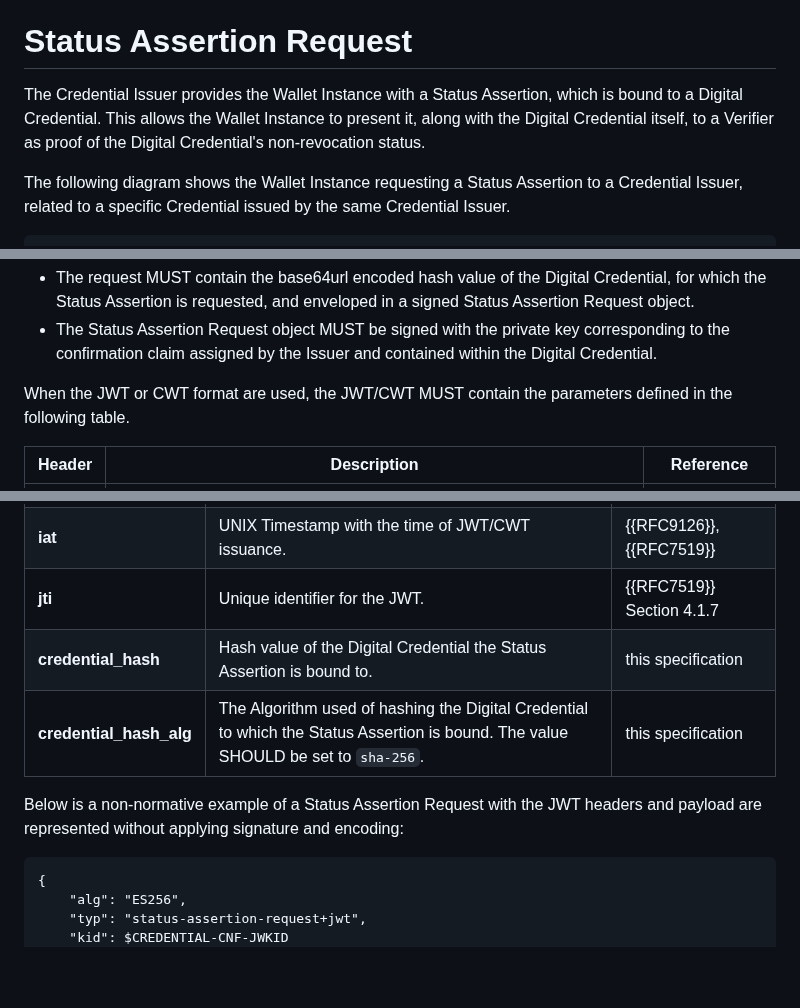
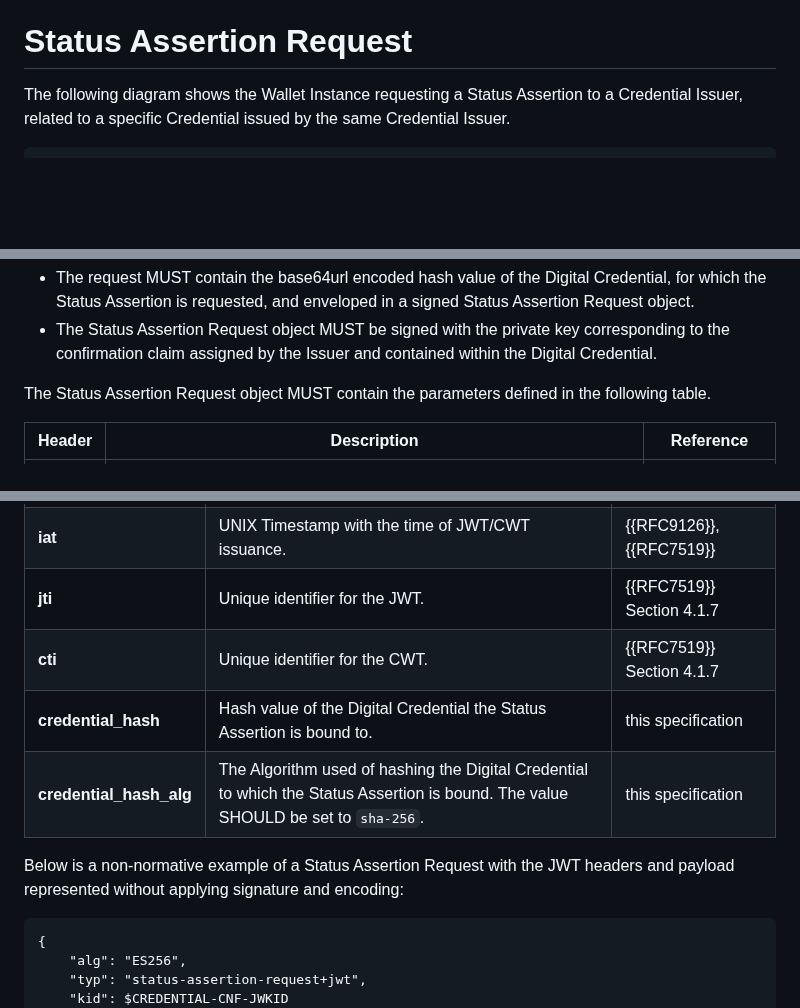
Before and after one commit to peppelinux/draft-demarco-oauth-status-assertions, a Markdown page: draft-demarco-oauth-status-assertions.md, 3 parts joined by grey strips. Drawn GitHub-style; blank space fills up the shorter version.

```diff
--- a/draft-demarco-oauth-status-assertions.md
+++ b/draft-demarco-oauth-status-assertions.md
@@ -279,12 +281,6 @@ affirming the authenticity and rightful possession of the Credential.
 
 # Status Assertion Request
 
-The Credential Issuer provides the Wallet Instance with a Status Assertion,
-which is bound to a Digital Credential.
-This allows the Wallet Instance to present it, along with the
-Digital Credential itself,
-to a Verifier as proof of the Digital Credential's non-revocation status.
-
 The following diagram shows the Wallet Instance requesting a
 Status Assertion to a Credential Issuer,
 related to a specific Credential issued by the same Credential Issuer.
@@ -320,7 +316,7 @@ Status Assertion Request object.
 to the confirmation claim assigned by the Issuer and contained within
 the Digital Credential.
 
-When the JWT or CWT format are used, the JWT/CWT MUST contain the parameters defined in the following table.
+The Status Assertion Request object MUST contain the parameters defined in the following table.
 
 | Header | Description | Reference |
 | --- | --- | --- |
@@ -335,11 +331,12 @@ When the JWT or CWT format are used, the JWT/CWT MUST contain the parameters def
 | **exp** | UNIX Timestamp with the expiration time of the JWT. It MUST be superior to the value set for `iat` . | {{RFC9126}}, {{RFC7519}}, {{RFC7515}} |
 | **iat** | UNIX Timestamp with the time of JWT/CWT issuance. | {{RFC9126}}, {{RFC7519}} |
 | **jti** | Unique identifier for the JWT.  | {{RFC7519}} Section 4.1.7 |
+| **cti** | Unique identifier for the CWT.  | {{RFC7519}} Section 4.1.7 |
 | **credential_hash** | Hash value of the Digital Credential the Status Assertion is bound to. | this specification |
 | **credential_hash_alg** | The Algorithm used of hashing the Digital Credential to which the Status Assertion is bound. The value SHOULD be set to `sha-256`. | this specification |
 
 Below is a non-normative example of a Status Assertion Request with
-the JWT headers and payload are represented without applying signature and
+the JWT headers and payload represented without applying signature and
 encoding:
 
 ~~~
```
Also changed, not shown: other parts of draft-demarco-oauth-status-assertions.md (+17 -15 lines).
